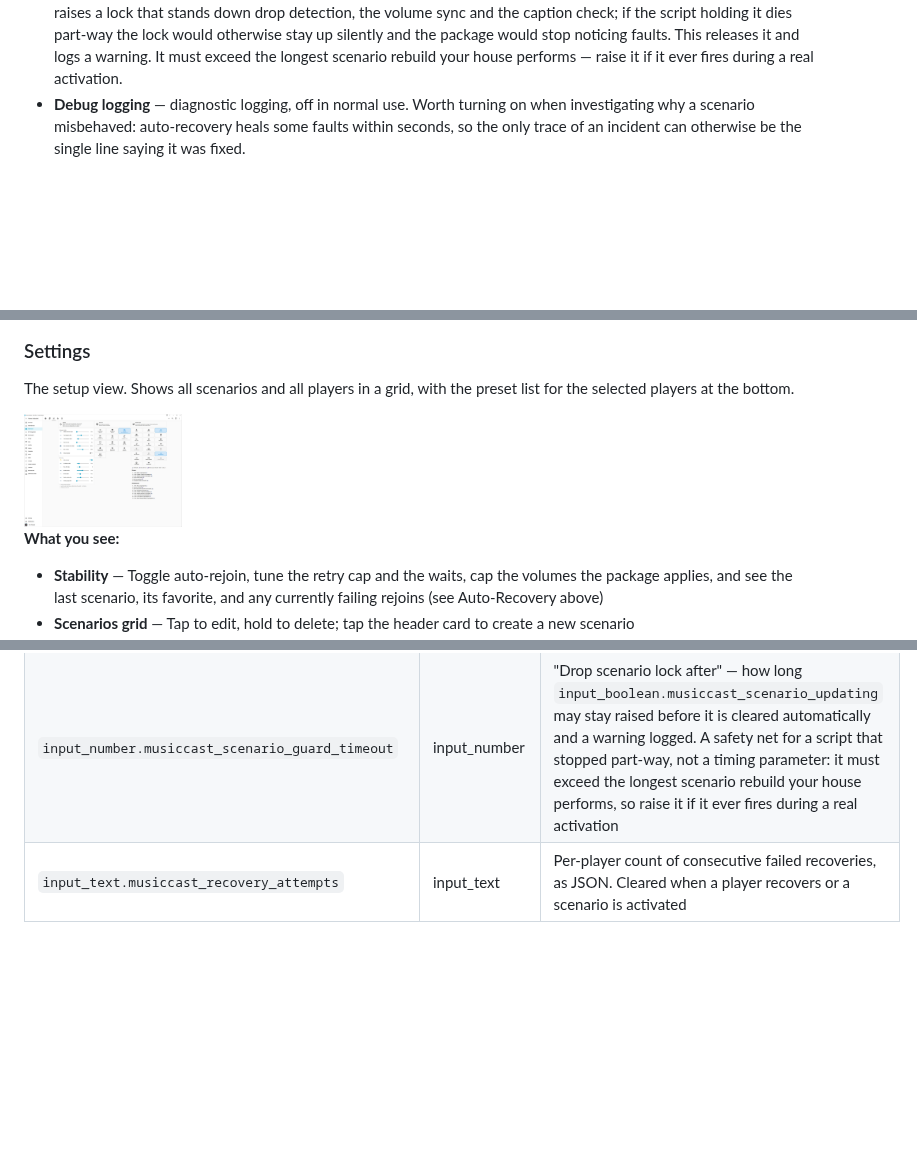
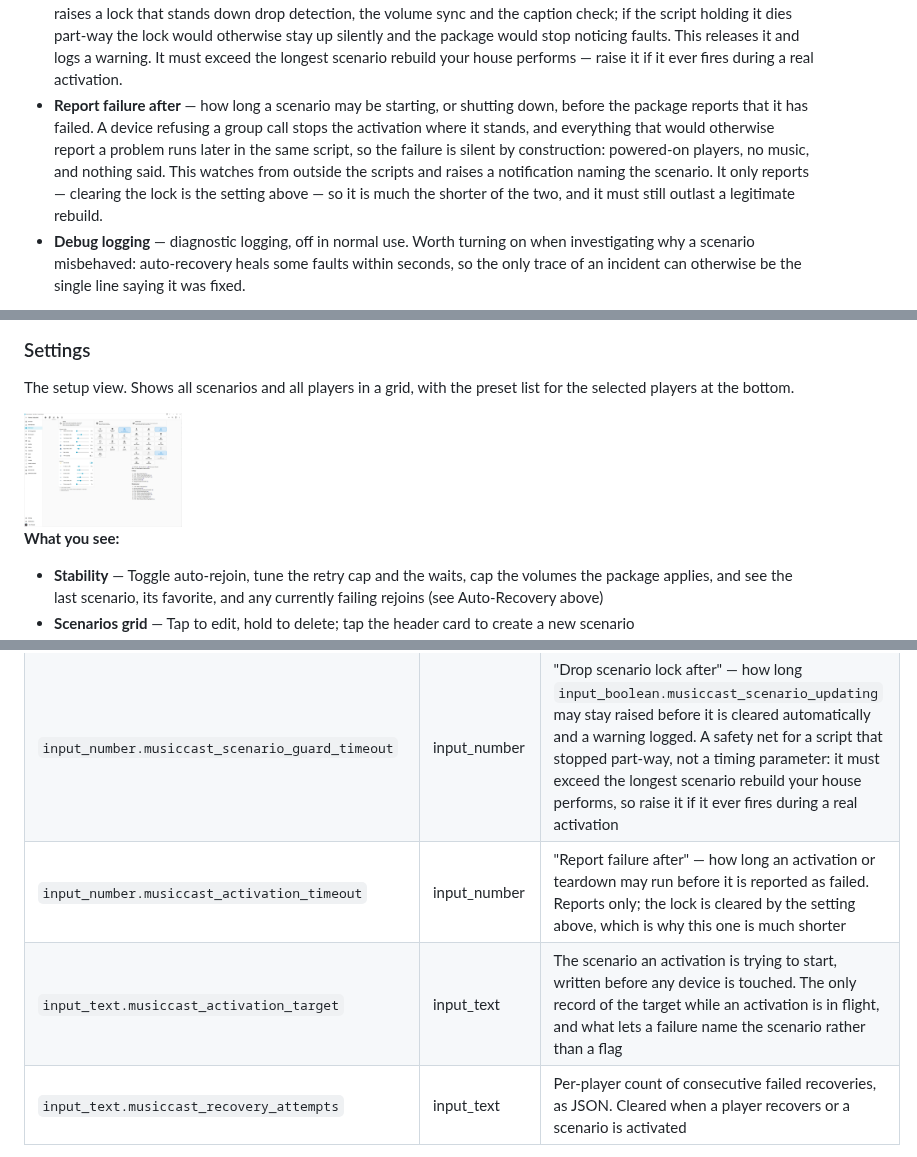
Before and after one commit to ptorngren/home-assistant-samples, a Markdown page: musiccast/README.md, 3 parts joined by grey strips. Drawn GitHub-style; pictures changed too: musiccast/docs/Setup.jpg; folded sections open; blank space fills up the shorter version.

Commit message:
musiccast: report scenarios that fail to start, and fix a first-boot error
- New: a scenario that fails to start now says so. A device refusing a
  group call stops the activation where it stands, and everything that
  would normally report a problem runs later in the same script - so the
  symptom was silence and two powered-on speakers. A notification now names
  the scenario. Its timeout is the new "Report failure after" setting on
  the Stability card.
- A new installation logged an error on every startup until its first
  network scan. Fixed.
- The generated player list no longer tells you to edit it by hand, which
  the README tells you never to do, and the copy shipped with the package
  no longer claims a network scan produced it.
- Prerequisites: awk, sed, cut and tr added to the required tools - all
  four are genuinely used.

Co-Authored-By: Claude Opus 5 <noreply@anthropic.com>

```diff
--- a/musiccast/README.md
+++ b/musiccast/README.md
@@ -72,6 +72,7 @@ The **Recovery** labels drop the word *recovery* because the card supplies it: *
 - **Trust dropout after** — how long a player must be *absent from the group* before that counts as a real dropout. A player that comes straight back cancels the wait, so only persistent absences reach it. Distinct from **Fix silence after**, which watches a member that is still enrolled but has gone quiet: this one watches membership, that one watches sound.
 - **Wait at most** — a ceiling on the waits that watch for devices to confirm a group or power change, not a delay. Operations return as soon as the devices report, and only spend this when one is slow or gone. It applies per wait, so a script with two waits can spend it twice in the worst case.
 - **Drop scenario lock after** — a safety net rather than a timing parameter. While the package is rebuilding a group it raises a lock that stands down drop detection, the volume sync and the caption check; if the script holding it dies part-way the lock would otherwise stay up silently and the package would stop noticing faults. This releases it and logs a warning. It must exceed the longest scenario rebuild your house performs — raise it if it ever fires during a real activation.
+- **Report failure after** — how long a scenario may be starting, or shutting down, before the package reports that it has failed. A device refusing a group call stops the activation where it stands, and everything that would otherwise report a problem runs later in the same script, so the failure is silent by construction: powered-on players, no music, and nothing said. This watches from outside the scripts and raises a notification naming the scenario. It only reports — clearing the lock is the setting above — so it is much the shorter of the two, and it must still outlast a legitimate rebuild.
 - **Debug logging** — diagnostic logging, off in normal use. Worth turning on when investigating why a scenario misbehaved: auto-recovery heals some faults within seconds, so the only trace of an incident can otherwise be the single line saying it was fixed.
 
 and two more that are deliberately **not** recovery settings:
@@ -836,6 +837,8 @@ All files are plain text and human-readable, but are managed by the system and m
 | `input_number.musiccast_max_volume` | input_number | Ceiling on volumes the package sets itself (0 = no cap). Manual changes are never capped |
 | `input_number.musiccast_activation_settle` | input_number | "Trust players after" — how long after playback starts before a player's own reports are believed again |
 | `input_number.musiccast_scenario_guard_timeout` | input_number | "Drop scenario lock after" — how long `input_boolean.musiccast_scenario_updating` may stay raised before it is cleared automatically and a warning logged. A safety net for a script that stopped part-way, not a timing parameter: it must exceed the longest scenario rebuild your house performs, so raise it if it ever fires during a real activation |
+| `input_number.musiccast_activation_timeout` | input_number | "Report failure after" — how long an activation or teardown may run before it is reported as failed. Reports only; the lock is cleared by the setting above, which is why this one is much shorter |
+| `input_text.musiccast_activation_target` | input_text | The scenario an activation is trying to start, written before any device is touched. The only record of the target while an activation is in flight, and what lets a failure name the scenario rather than a flag |
 | `input_text.musiccast_recovery_attempts` | input_text | Per-player count of consecutive failed recoveries, as JSON. Cleared when a player recovers or a scenario is activated |
 
 </details>
```
Also changed, not shown: 7 other files.
